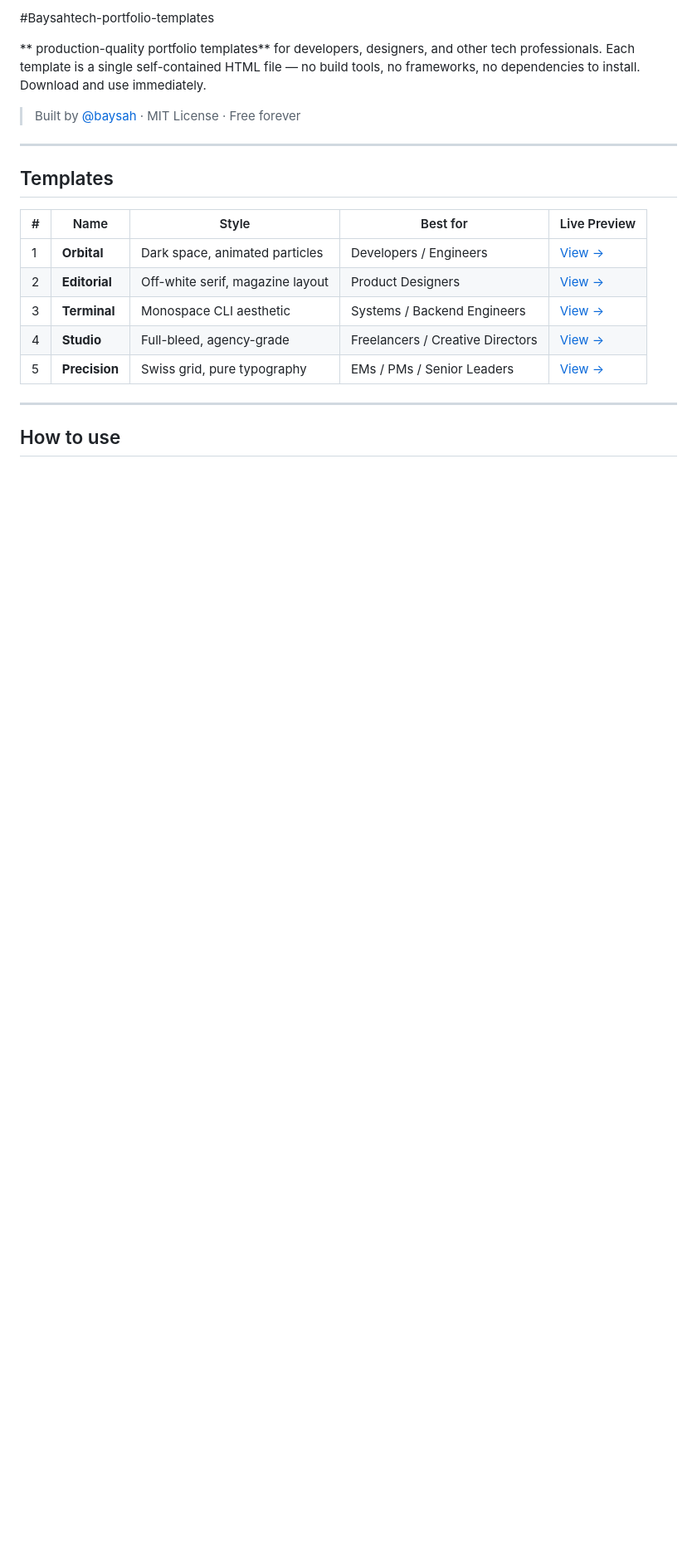
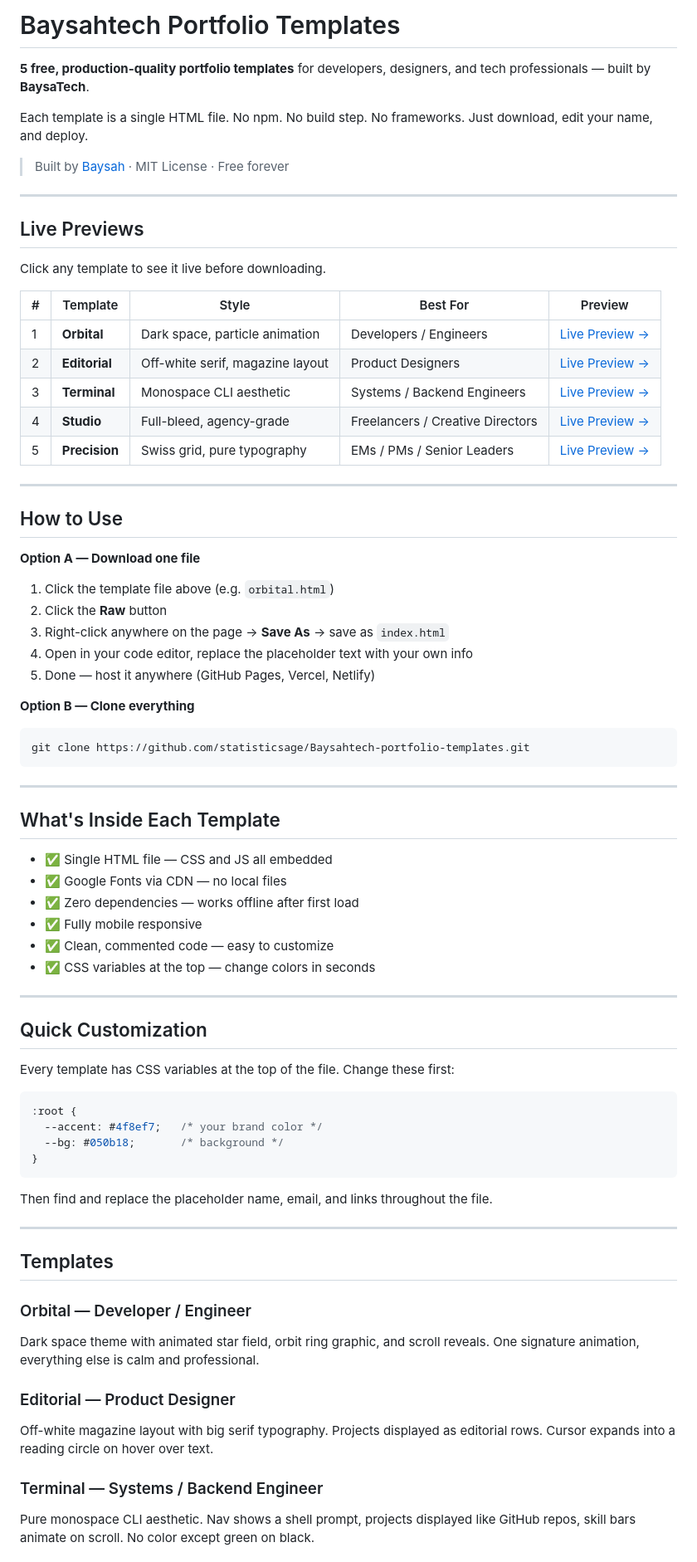
Before and after one commit to Statisticsage/Baysahtech-portfolio-templates, a Markdown page: README.md, the part around one of its changes. Shown at 83% size. Drawn GitHub-style; blank space fills up the shorter version.

````diff
--- a/README.md
+++ b/README.md
@@ -1,22 +1,77 @@
-#Baysahtech-portfolio-templates
+# Baysahtech Portfolio Templates
 
-** production-quality portfolio templates** for developers, designers, and other tech professionals. Each template is a single self-contained HTML file — no build tools, no frameworks, no dependencies to install. Download and use immediately.
+**5 free, production-quality portfolio templates** for developers, designers, and tech professionals — built by **BaysaTech**.
 
-> Built by [@baysah](https://github.com/Statisticsage) · MIT License · Free forever
+Each template is a single HTML file. No npm. No build step. No frameworks. Just download, edit your name, and deploy.
+
+> Built by [Baysah](https://github.com/statisticsage) · MIT License · Free forever
+
+---
+
+## Live Previews
+
+Click any template to see it live before downloading.
+
+| # | Template | Style | Best For | Preview |
+|---|----------|-------|----------|---------|
+| 1 | **Orbital** | Dark space, particle animation | Developers / Engineers | [Live Preview →](https://statisticsage.github.io/Baysahtech-portfolio-templates/orbital.html) |
+| 2 | **Editorial** | Off-white serif, magazine layout | Product Designers | [Live Preview →](https://statisticsage.github.io/Baysahtech-portfolio-templates/editorial.html) |
+| 3 | **Terminal** | Monospace CLI aesthetic | Systems / Backend Engineers | [Live Preview →](https://statisticsage.github.io/Baysahtech-portfolio-templates/terminal.html) |
+| 4 | **Studio** | Full-bleed, agency-grade | Freelancers / Creative Directors | [Live Preview →](https://statisticsage.github.io/Baysahtech-portfolio-templates/studio.html) |
+| 5 | **Precision** | Swiss grid, pure typography | EMs / PMs / Senior Leaders | [Live Preview →](https://statisticsage.github.io/Baysahtech-portfolio-templates/precision.html) |
+
+---
+
+## How to Use
+
+**Option A — Download one file**
+1. Click the template file above (e.g. `orbital.html`)
+2. Click the **Raw** button
+3. Right-click anywhere on the page → **Save As** → save as `index.html`
+4. Open in your code editor, replace the placeholder text with your own info
+5. Done — host it anywhere (GitHub Pages, Vercel, Netlify)
+
+**Option B — Clone everything**
+```bash
+git clone https://github.com/statisticsage/Baysahtech-portfolio-templates.git
+```
+
+---
+
+## What's Inside Each Template
+
+- ✅ Single HTML file — CSS and JS all embedded
+- ✅ Google Fonts via CDN — no local files
+- ✅ Zero dependencies — works offline after first load
+- ✅ Fully mobile responsive
+- ✅ Clean, commented code — easy to customize
+- ✅ CSS variables at the top — change colors in seconds
+
+---
+
+## Quick Customization
+
+Every template has CSS variables at the top of the file. Change these first:
+
+```css
+:root {
+  --accent: #4f8ef7;   /* your brand color */
+  --bg: #050b18;       /* background */
+}
+```
+
+Then find and replace the placeholder name, email, and links throughout the file.
 
 ---
 
 ## Templates
 
-| # | Name | Style | Best for | Live Preview |
-|---|------|-------|----------|--------------|
-| 1 | **Orbital** | Dark space, animated particles | Developers / Engineers | [View →](https://baysah.github.io/dev-portfolio-templates/templates/orbital/) |
-| 2 | **Editorial** | Off-white serif, magazine layout | Product Designers | [View →](https://baysah.github.io/dev-portfolio-templates/templates/editorial/) |
-| 3 | **Terminal** | Monospace CLI aesthetic | Systems / Backend Engineers | [View →](https://baysah.github.io/dev-portfolio-templates/templates/terminal/) |
-| 4 | **Studio** | Full-bleed, agency-grade | Freelancers / Creative Directors | [View →](https://baysah.github.io/dev-portfolio-templates/templates/studio/) |
-| 5 | **Precision** | Swiss grid, pure typography | EMs / PMs / Senior Leaders | [View →](https://baysah.github.io/dev-portfolio-templates/templates/precision/) |
+### Orbital — Developer / Engineer
+Dark space theme with animated star field, orbit ring graphic, and scroll reveals. One signature animation, everything else is calm and professional.
 
----
+### Editorial — Product Designer
+Off-white magazine layout with big serif typography. Projects displayed as editorial rows. Cursor expands into a reading circle on hover over text.
 
-## How to use
+### Terminal — Systems / Backend Engineer
+Pure monospace CLI aesthetic. Nav shows a shell prompt, projects displayed like GitHub repos, skill bars animate on scroll. No color except green on black.
 
````
Also changed, not shown: other parts of README.md (+9 -78 lines).
